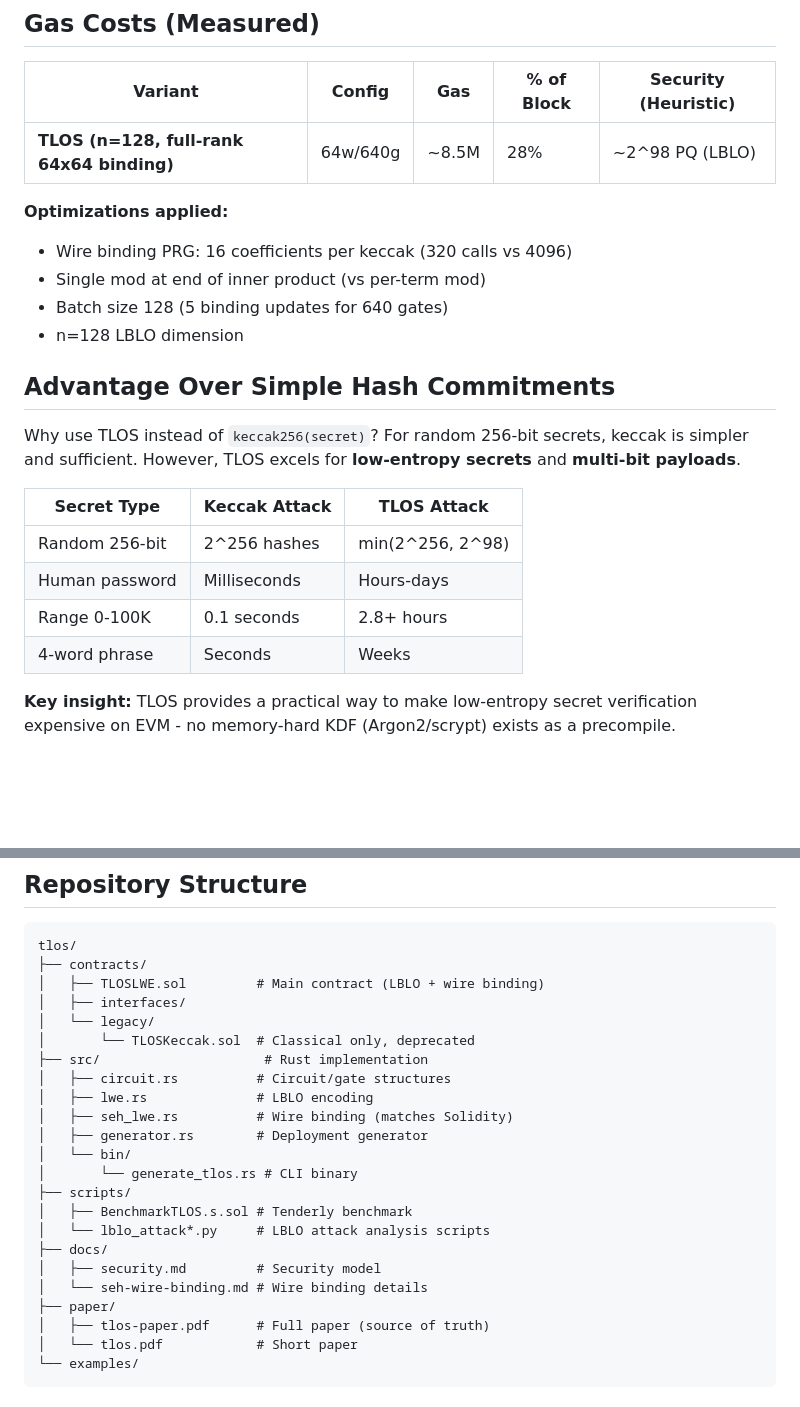
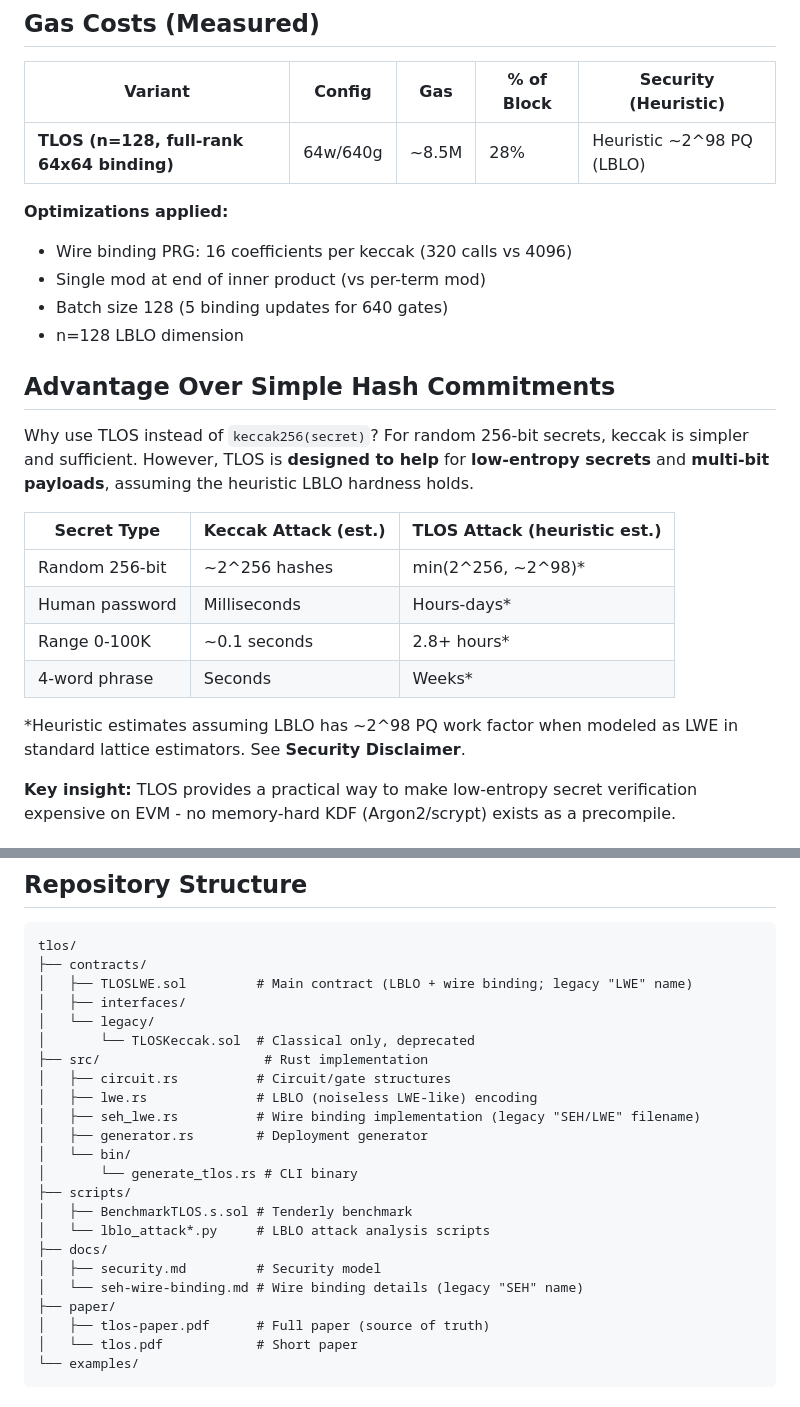
Before and after one commit to igor53627/tlos, a Markdown page: README.md, 2 parts joined by grey strips. Rendered like a GitHub page; blank space fills up the shorter version.

Commit message:
docs: tighten README per oracle review
- Mark attack table estimates as heuristic with footnote
- Add 'Heuristic' prefix to all ~2^98 PQ claims
- Clarify wire binding is 'public linear map', not hash
- Mark legacy LWE/SEH filenames as legacy naming
- Soften 'excels' to 'designed to help, assuming LBLO holds'

````diff
--- a/README.md
+++ b/README.md
@@ -53,7 +53,7 @@ The wire binding construction is *inspired by* [Ma-Dai-Shi 2025](https://eprint.
 
 | Variant | Config | Gas | % of Block | Security (Heuristic) |
 |---------|--------|-----|------------|----------------------|
-| **TLOS (n=128, full-rank 64x64 binding)** | 64w/640g | ~8.5M | 28% | ~2^98 PQ (LBLO) |
+| **TLOS (n=128, full-rank 64x64 binding)** | 64w/640g | ~8.5M | 28% | Heuristic ~2^98 PQ (LBLO) |
 
 **Optimizations applied:**
 - Wire binding PRG: 16 coefficients per keccak (320 calls vs 4096)
@@ -63,14 +63,16 @@ The wire binding construction is *inspired by* [Ma-Dai-Shi 2025](https://eprint.
 
 ## Advantage Over Simple Hash Commitments
 
-Why use TLOS instead of `keccak256(secret)`? For random 256-bit secrets, keccak is simpler and sufficient. However, TLOS excels for **low-entropy secrets** and **multi-bit payloads**.
+Why use TLOS instead of `keccak256(secret)`? For random 256-bit secrets, keccak is simpler and sufficient. However, TLOS is **designed to help** for **low-entropy secrets** and **multi-bit payloads**, assuming the heuristic LBLO hardness holds.
 
-| Secret Type | Keccak Attack | TLOS Attack |
-|-------------|---------------|-------------|
-| Random 256-bit | 2^256 hashes | min(2^256, 2^98) |
-| Human password | Milliseconds | Hours-days |
-| Range 0-100K | 0.1 seconds | 2.8+ hours |
-| 4-word phrase | Seconds | Weeks |
+| Secret Type | Keccak Attack (est.) | TLOS Attack (heuristic est.) |
+|-------------|----------------------|------------------------------|
+| Random 256-bit | ~2^256 hashes | min(2^256, ~2^98)* |
+| Human password | Milliseconds | Hours-days* |
+| Range 0-100K | ~0.1 seconds | 2.8+ hours* |
+| 4-word phrase | Seconds | Weeks* |
+
+*Heuristic estimates assuming LBLO has ~2^98 PQ work factor when modeled as LWE in standard lattice estimators. See **Security Disclaimer**.
 
 **Key insight:** TLOS provides a practical way to make low-entropy secret verification expensive on EVM - no memory-hard KDF (Argon2/scrypt) exists as a precompile.
 
@@ -129,14 +131,14 @@ forge script scripts/BenchmarkTLOS.s.sol --rpc-url "$TENDERLY_RPC" --broadcast -
 ```
 tlos/
 ├── contracts/
-│   ├── TLOSLWE.sol         # Main contract (LBLO + wire binding)
+│   ├── TLOSLWE.sol         # Main contract (LBLO + wire binding; legacy "LWE" name)
 │   ├── interfaces/
 │   └── legacy/
 │       └── TLOSKeccak.sol  # Classical only, deprecated
 ├── src/                     # Rust implementation
 │   ├── circuit.rs          # Circuit/gate structures
-│   ├── lwe.rs              # LBLO encoding
-│   ├── seh_lwe.rs          # Wire binding (matches Solidity)
+│   ├── lwe.rs              # LBLO (noiseless LWE-like) encoding
+│   ├── seh_lwe.rs          # Wire binding implementation (legacy "SEH/LWE" filename)
 │   ├── generator.rs        # Deployment generator
 │   └── bin/
 │       └── generate_tlos.rs # CLI binary
@@ -145,7 +147,7 @@ tlos/
 │   └── lblo_attack*.py     # LBLO attack analysis scripts
 ├── docs/
 │   ├── security.md         # Security model
-│   └── seh-wire-binding.md # Wire binding details
+│   └── seh-wire-binding.md # Wire binding details (legacy "SEH" name)
 ├── paper/
 │   ├── tlos-paper.pdf      # Full paper (source of truth)
 │   └── tlos.pdf            # Short paper
````
Also changed, not shown: other parts of README.md (+2 -2 lines).
